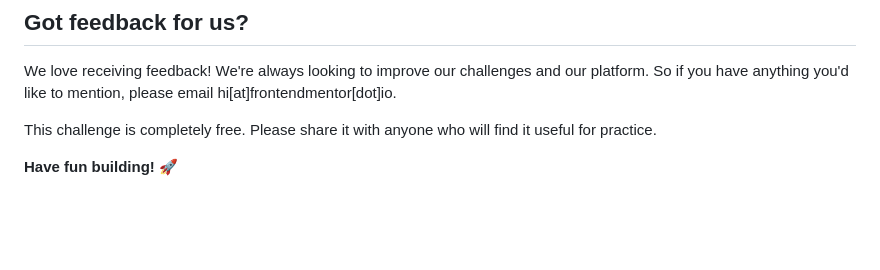
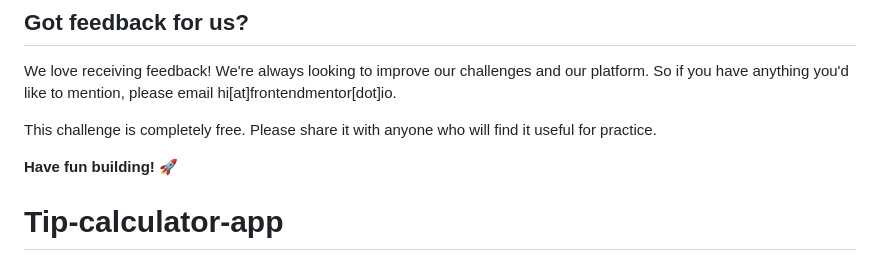
Before and after one commit to alvarozama/Tip-calculator-app, a Markdown page: README.md, the part around the change. Rendered like a GitHub page; blank space fills up the shorter version.

```diff
--- a/README.md
+++ b/README.md
@@ -91,3 +91,4 @@ We love receiving feedback! We're always looking to improve our challenges and o
 This challenge is completely free. Please share it with anyone who will find it useful for practice.
 
 **Have fun building!** 🚀
+# Tip-calculator-app
```
